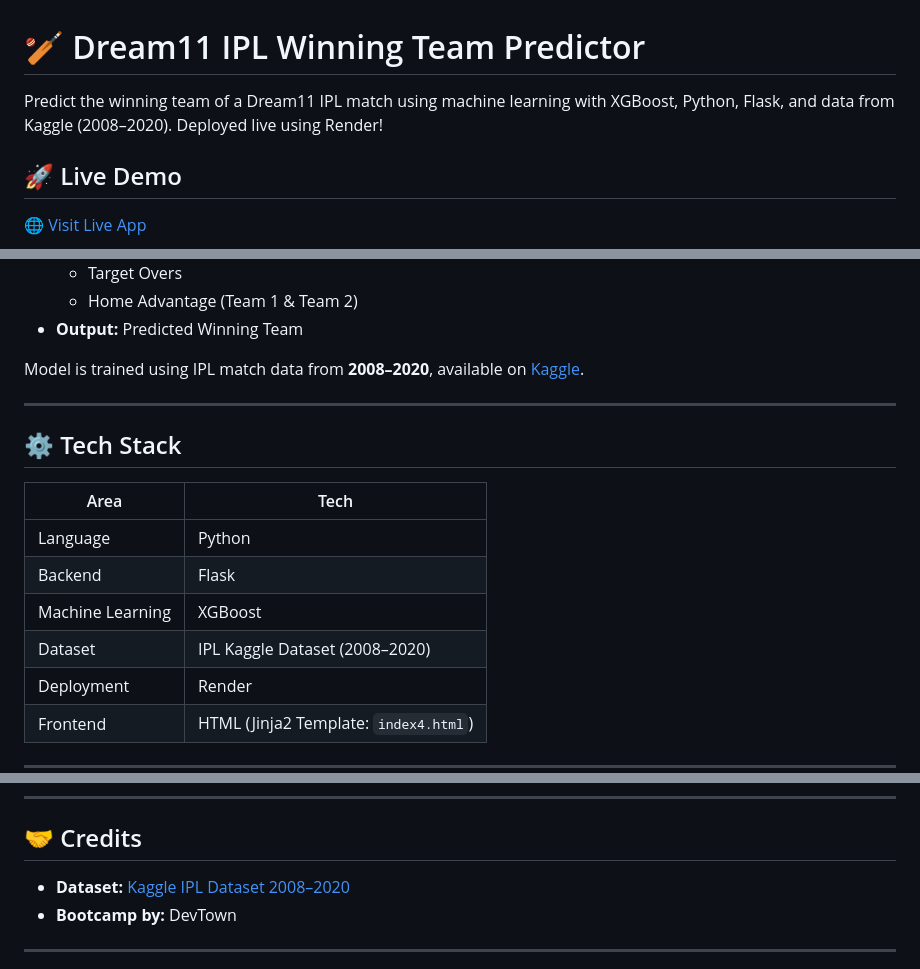
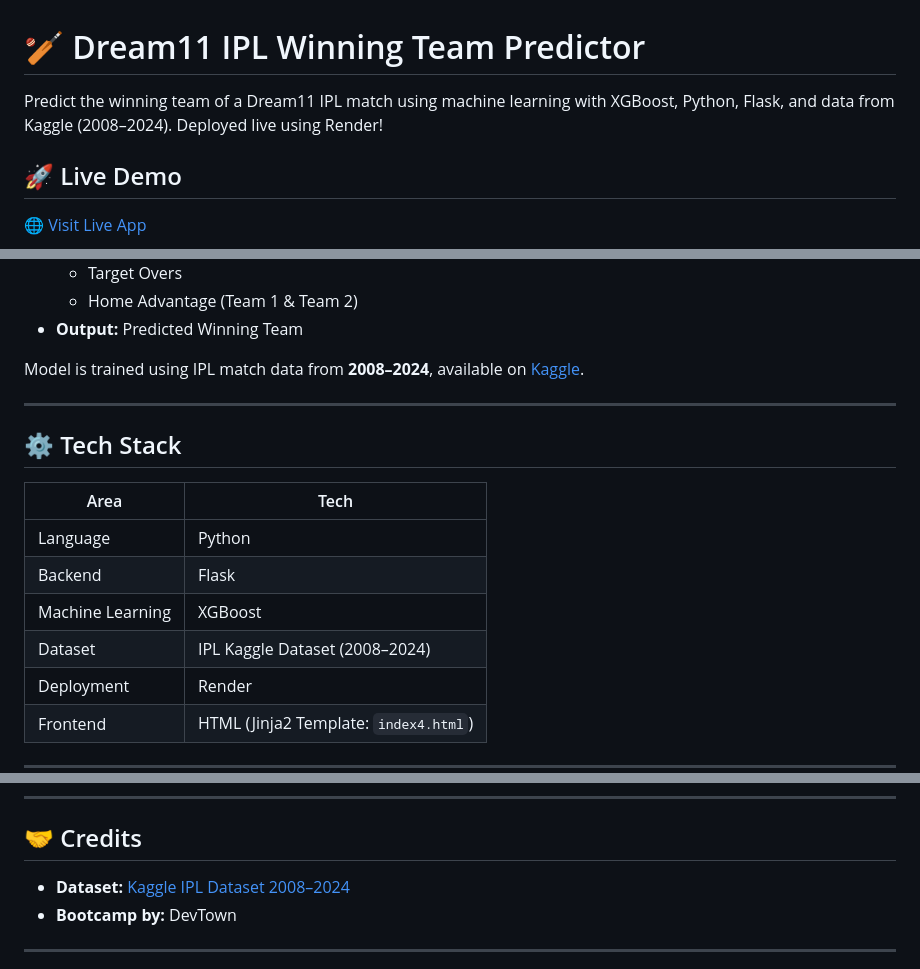
Before and after one commit to majoornekena/dream11_winning_team_prediction, a Markdown page: README.md, 3 parts joined by grey strips. GitHub-like rendering.

```diff
--- a/README.md
+++ b/README.md
@@ -1,7 +1,7 @@
 
 # 🏏 Dream11 IPL Winning Team Predictor
 
-Predict the winning team of a Dream11 IPL match using machine learning with XGBoost, Python, Flask, and data from Kaggle (2008–2020). Deployed live using Render!
+Predict the winning team of a Dream11 IPL match using machine learning with XGBoost, Python, Flask, and data from Kaggle (2008–2024). Deployed live using Render!
 
 ## 🚀 Live Demo
 
@@ -31,7 +31,7 @@ This project is a machine learning-based web app that predicts the **winning tea
   - Home Advantage (Team 1 & Team 2)
 - **Output:** Predicted Winning Team
 
-Model is trained using IPL match data from **2008–2020**, available on [Kaggle](https://www.kaggle.com/datasets/patrickb1912/ipl-complete-dataset-20082020).
+Model is trained using IPL match data from **2008–2024**, available on [Kaggle](https://www.kaggle.com/datasets/patrickb1912/ipl-complete-dataset-20082020).
 
 ---
 
@@ -42,7 +42,7 @@ Model is trained using IPL match data from **2008–2020**, available on [Kaggle
 | Language        | Python                           |
 | Backend         | Flask                            |
 | Machine Learning| XGBoost                          |
-| Dataset         | IPL Kaggle Dataset (2008–2020)   |
+| Dataset         | IPL Kaggle Dataset (2008–2024)   |
 | Deployment      | Render                           |
 | Frontend        | HTML (Jinja2 Template: `index4.html`) |
 
@@ -101,7 +101,7 @@ App will run on `http://localhost:5000`
 
 ## 🤝 Credits
 
-- **Dataset:** [Kaggle IPL Dataset 2008–2020](https://www.kaggle.com/datasets/patrickb1912/ipl-complete-dataset-20082020)
+- **Dataset:** [Kaggle IPL Dataset 2008–2024](https://www.kaggle.com/datasets/patrickb1912/ipl-complete-dataset-20082020)
 - **Bootcamp by:** DevTown
 
 ---
```
